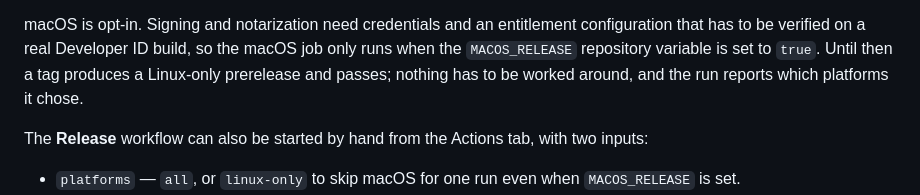
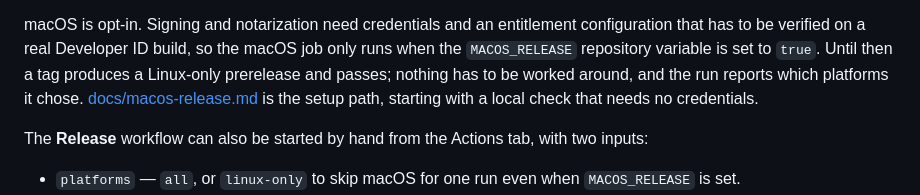
Before and after one commit to luciobaiocchi/twl, a Markdown page: CONTRIBUTING.md, the part around the change. Rendered like a GitHub page.

```diff
--- a/CONTRIBUTING.md
+++ b/CONTRIBUTING.md
@@ -78,6 +78,8 @@ configuration that has to be verified on a real Developer ID build, so the
 macOS job only runs when the `MACOS_RELEASE` repository variable is set to
 `true`. Until then a tag produces a Linux-only prerelease and passes; nothing
 has to be worked around, and the run reports which platforms it chose.
+[docs/macos-release.md](docs/macos-release.md) is the setup path, starting with
+a local check that needs no credentials.
 
 The **Release** workflow can also be started by hand from the Actions tab, with
 two inputs:
```
Also changed, not shown: docs/macos-release.md (added, +194 -0 lines).
